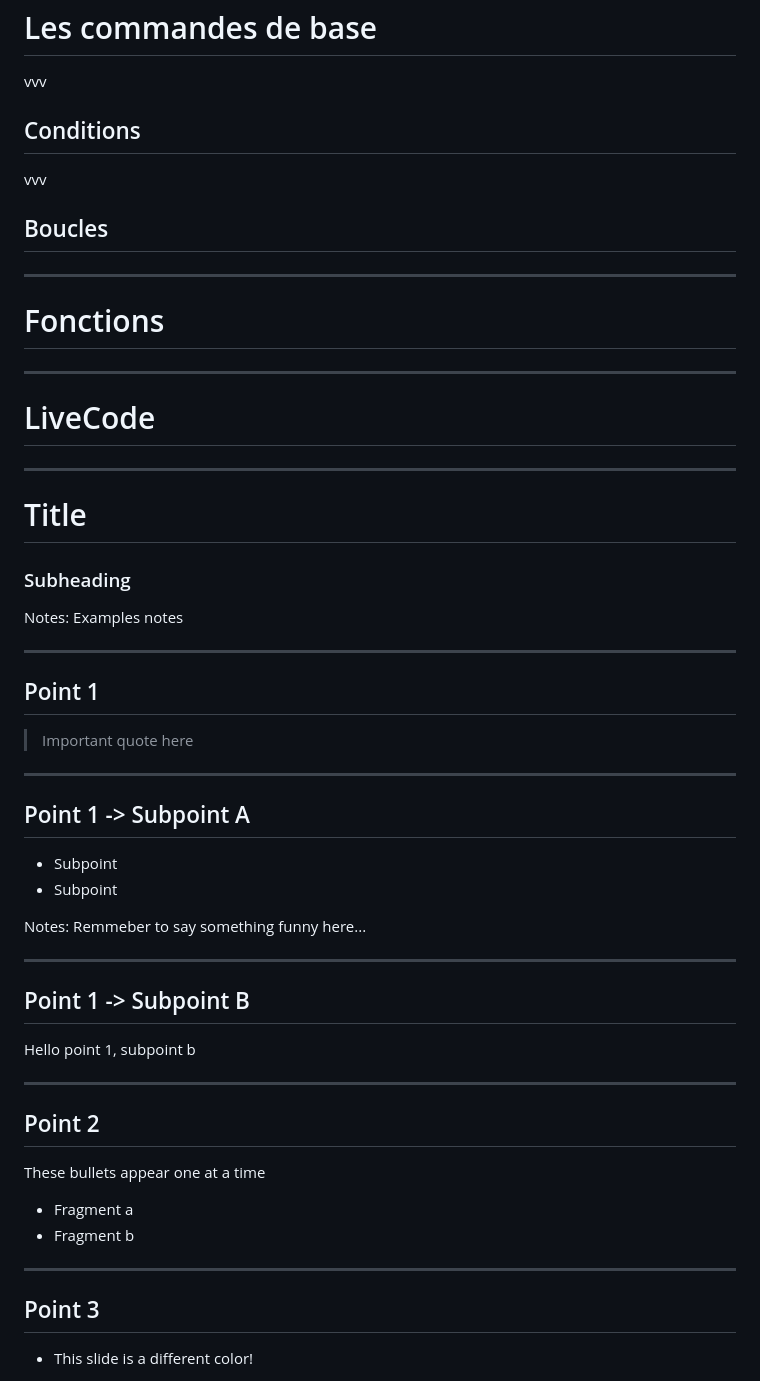
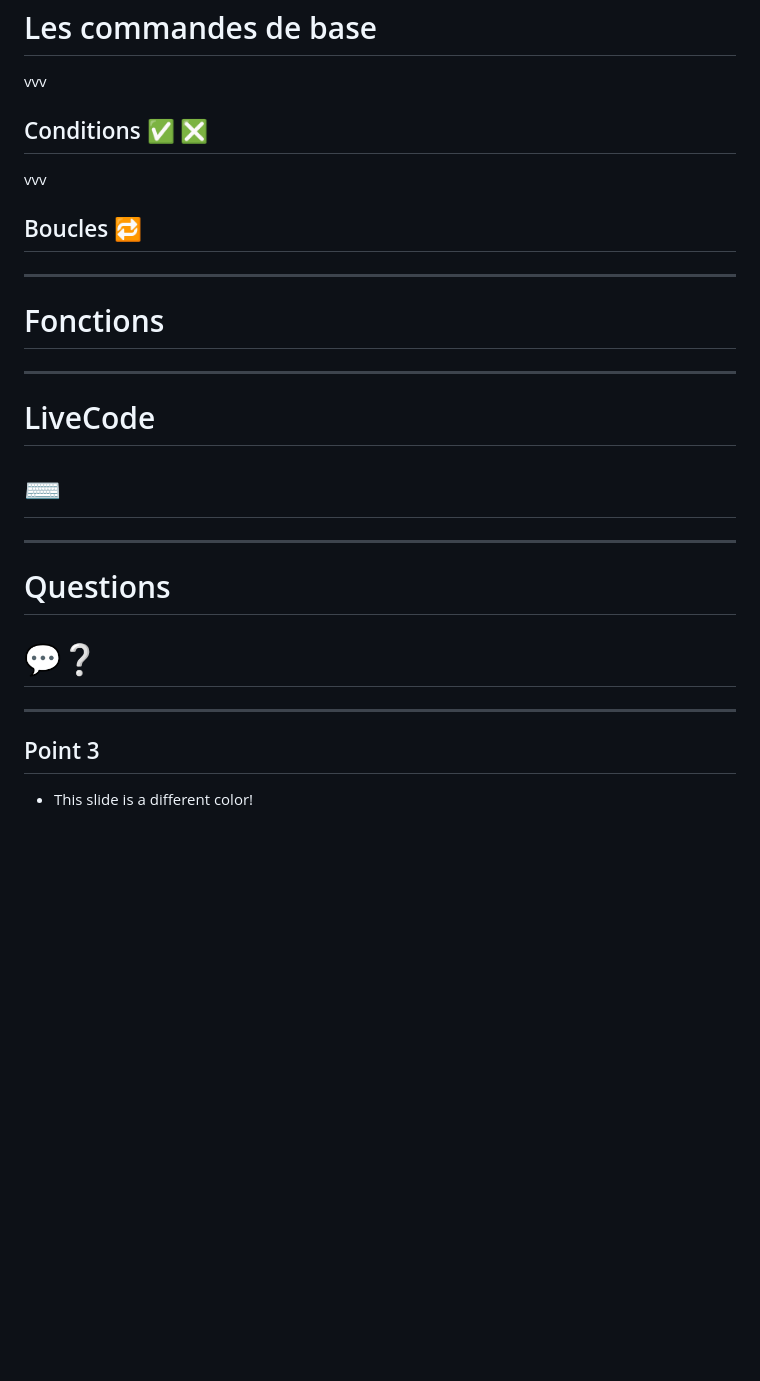
Before and after one commit to nantesrb/ruby_101, a Markdown page: slides.md, the part around the change printed below. Drawn GitHub-style; blank space fills up the shorter version.

```diff
--- a/slides.md
+++ b/slides.md
@@ -57,12 +67,12 @@ notes:
 
 vvv
 
-## Conditions
+## Conditions ✅ ❎
 
 
 vvv
 
-## Boucles
+## Boucles 🔁
 
 ---
 
@@ -71,47 +81,16 @@ vvv
 ---
 
 # LiveCode
+# ⌨
+
+---
+
+# Questions
+# 💬❔
 
 ---
 
 
-
-# Title
-### Subheading
-
-Notes: Examples notes
-
----
-
-## Point 1
-
-> Important quote here
-
-------
-
-## Point 1 -> Subpoint A
-
-* Subpoint
-* Subpoint
-
-Notes: Remmeber to say something funny here...
-
-------
-
-## Point 1 -> Subpoint B
-
-Hello point 1, subpoint b
-
----
-
-## Point 2
-
-These bullets appear one at a time
-
-* Fragment a <!-- .element: class="fragment" data-fragment-index="1" -->
-* Fragment b <!-- .element: class="fragment" data-fragment-index="2" -->
-
----
 
 <!-- .slide: data-background="#81ceff" -->
 ## Point 3
```
Also changed, not shown: other parts of slides.md (+21 -11 lines), images/le_wagon.png (added), 2 other files.
